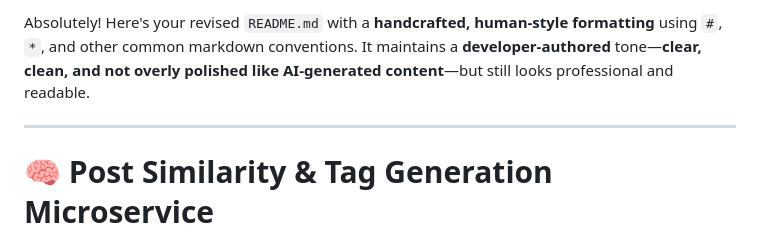
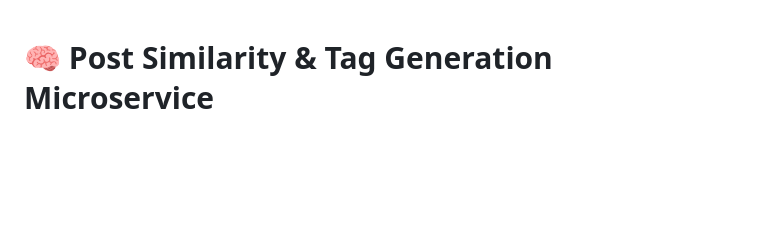
Before and after one commit to Rahulgillella22/turtil_internproject, a Markdown page: README.md, the part around the change. Rendered like a GitHub page; blank space fills up the shorter version.

```diff
--- a/README.md
+++ b/README.md
@@ -1,6 +1,3 @@
-Absolutely! Here's your revised `README.md` with a **handcrafted, human-style formatting** using `#`, `*`, and other common markdown conventions. It maintains a **developer-authored** tone—**clear, clean, and not overly polished like AI-generated content**—but still looks professional and readable.
-
----
 
 # 🧠 Post Similarity & Tag Generation Microservice
 
```
